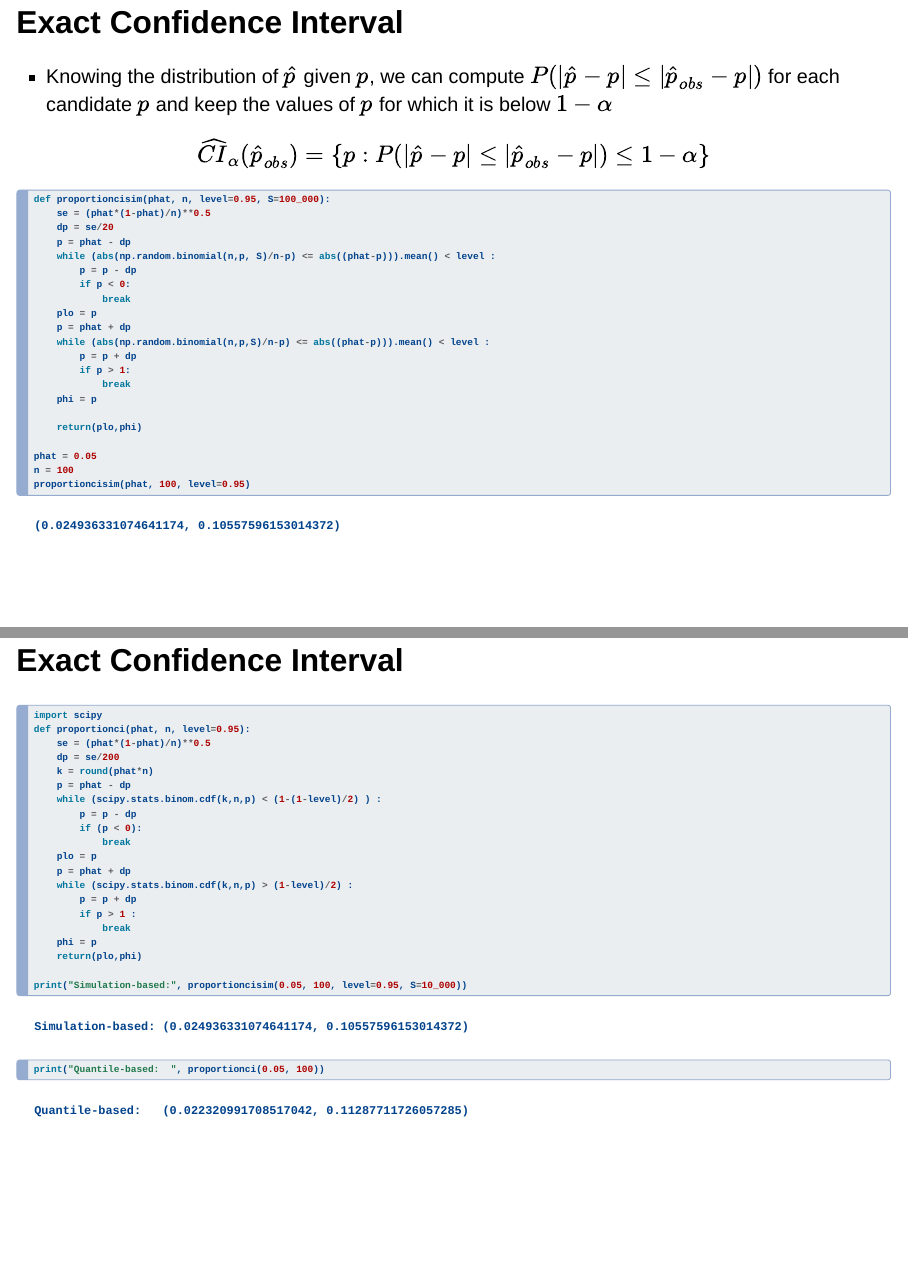
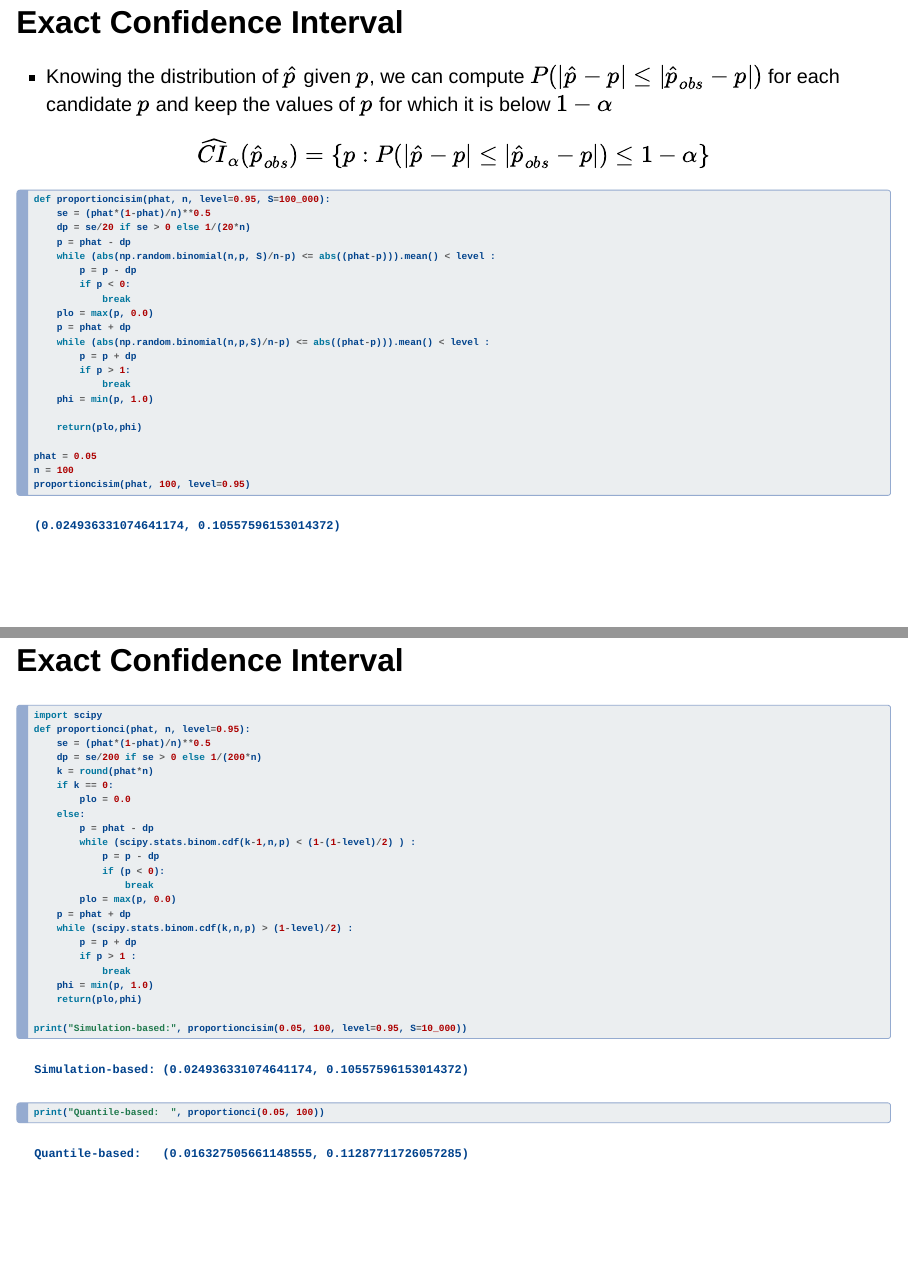
Before and after one commit to ubcecon/526, a Quarto document (site/uncertainty.qmd): pages 15 and 16 of 45, joined at a grey line. Rendered offline with R 4.5, knitr and Pandoc in place of Quarto, with nearby package versions; drawn as Slidy slides in place of the format the file asks for; some code elsewhere in the file could not run offline.

Commit message:
Typos corrected

```diff
--- a/site/uncertainty.qmd
+++ b/site/uncertainty.qmd
@@ -212,19 +212,19 @@ $$
 #| echo: true
 def proportioncisim(phat, n, level=0.95, S=100_000):
     se = (phat*(1-phat)/n)**0.5
-    dp = se/20
+    dp = se/20 if se > 0 else 1/(20*n)
     p = phat - dp
     while (abs(np.random.binomial(n,p, S)/n-p) <= abs((phat-p))).mean() < level :
         p = p - dp
         if p < 0:
             break
-    plo = p
+    plo = max(p, 0.0)
     p = phat + dp
     while (abs(np.random.binomial(n,p,S)/n-p) <= abs((phat-p))).mean() < level :
         p = p + dp
         if p > 1:
             break
-    phi = p
+    phi = min(p, 1.0)
 
     return(plo,phi)
 
@@ -240,20 +240,23 @@ proportioncisim(phat, 100, level=0.95)
 import scipy
 def proportionci(phat, n, level=0.95):
     se = (phat*(1-phat)/n)**0.5
-    dp = se/200
+    dp = se/200 if se > 0 else 1/(200*n)
     k = round(phat*n)
-    p = phat - dp
-    while (scipy.stats.binom.cdf(k,n,p) < (1-(1-level)/2) ) :
-        p = p - dp
-        if (p < 0):
-            break
-    plo = p
+    if k == 0:
+        plo = 0.0
+    else:
+        p = phat - dp
+        while (scipy.stats.binom.cdf(k-1,n,p) < (1-(1-level)/2) ) :
+            p = p - dp
+            if (p < 0):
+                break
+        plo = max(p, 0.0)
     p = phat + dp
     while (scipy.stats.binom.cdf(k,n,p) > (1-level)/2) :
         p = p + dp
         if p > 1 :
             break
-    phi = p
+    phi = min(p, 1.0)
     return(plo,phi)
 
 print("Simulation-based:", proportioncisim(0.05, 100, level=0.95, S=10_000))
```
Also changed, not shown: site/uncertainty.qmd (3 more changed lines).
